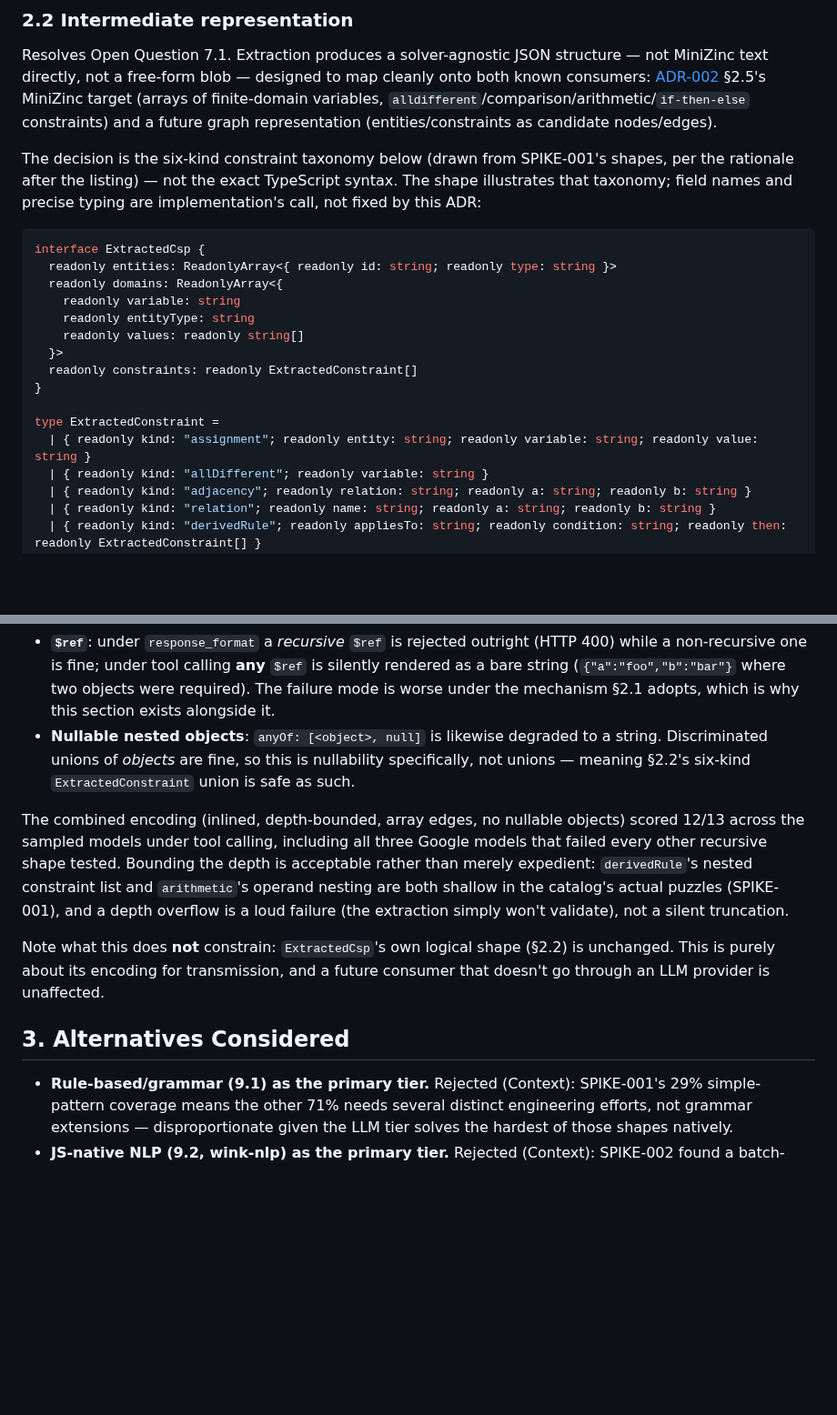
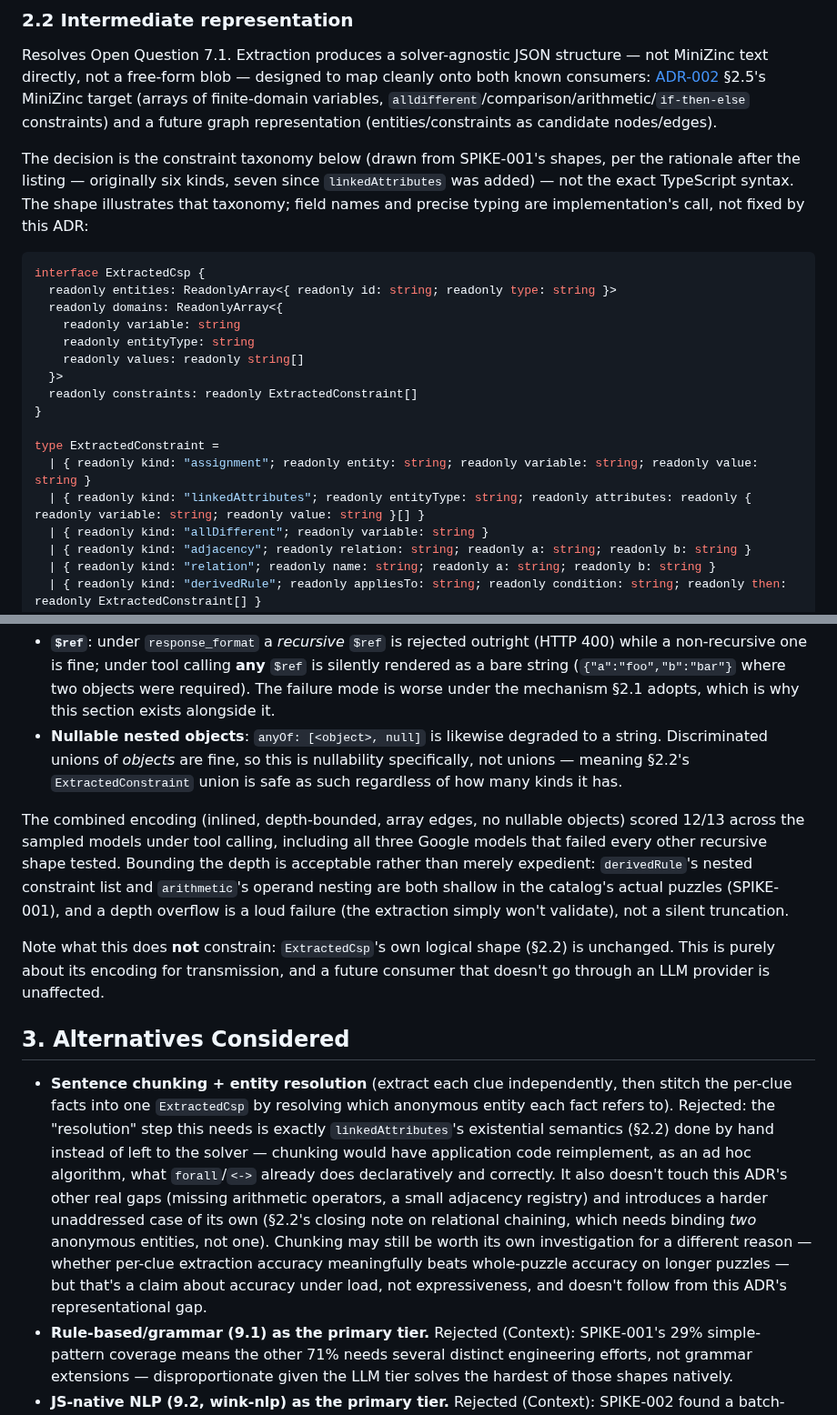
Before and after one commit to akollegger/zebra-space, a Markdown page: design/adr/ADR-004-llm-extraction-critic-loop.md, 2 parts joined by grey strips. Shown at 91% size. Drawn GitHub-style; blank space fills up the shorter version.

````diff
--- a/design/adr/ADR-004-llm-extraction-critic-loop.md
+++ b/design/adr/ADR-004-llm-extraction-critic-loop.md
@@ -129,9 +129,10 @@ text directly, not a free-form blob — designed to map cleanly onto both known
 variables, `alldifferent`/comparison/arithmetic/`if-then-else` constraints) and a future graph
 representation (entities/constraints as candidate nodes/edges).
 
-The decision is the six-kind constraint taxonomy below (drawn from SPIKE-001's shapes, per the
-rationale after the listing) — not the exact TypeScript syntax. The shape illustrates that
-taxonomy; field names and precise typing are implementation's call, not fixed by this ADR:
+The decision is the constraint taxonomy below (drawn from SPIKE-001's shapes, per the rationale
+after the listing — originally six kinds, seven since `linkedAttributes` was added) — not the
+exact TypeScript syntax. The shape illustrates that taxonomy; field names and precise typing are
+implementation's call, not fixed by this ADR:
 
 ```ts
 interface ExtractedCsp {
@@ -146,6 +147,7 @@ interface ExtractedCsp {
 
 type ExtractedConstraint =
   | { readonly kind: "assignment"; readonly entity: string; readonly variable: string; readonly value: string }
+  | { readonly kind: "linkedAttributes"; readonly entityType: string; readonly attributes: readonly { readonly variable: string; readonly value: string }[] }
   | { readonly kind: "allDifferent"; readonly variable: string }
   | { readonly kind: "adjacency"; readonly relation: string; readonly a: string; readonly b: string }
   | { readonly kind: "relation"; readonly name: string; readonly a: string; readonly b: string }
@@ -346,7 +373,7 @@ both Google-specific but neither detectable without testing:
   under the mechanism §2.1 adopts, which is why this section exists alongside it.
 - **Nullable nested objects**: `anyOf: [<object>, null]` is likewise degraded to a string.
   Discriminated unions of *objects* are fine, so this is nullability specifically, not unions —
-  meaning §2.2's six-kind `ExtractedConstraint` union is safe as such.
+  meaning §2.2's `ExtractedConstraint` union is safe as such regardless of how many kinds it has.
 
 The combined encoding (inlined, depth-bounded, array edges, no nullable objects) scored 12/13
 across the sampled models under tool calling, including all three Google models that failed every
@@ -361,6 +388,18 @@ an LLM provider is unaffected.
 
 ## 3. Alternatives Considered
 
+- **Sentence chunking + entity resolution** (extract each clue independently, then stitch the
+  per-clue facts into one `ExtractedCsp` by resolving which anonymous entity each fact refers
+  to). Rejected: the "resolution" step this needs is exactly `linkedAttributes`'s existential
+  semantics (§2.2) done by hand instead of left to the solver — chunking would have application
+  code reimplement, as an ad hoc algorithm, what `forall`/`<->` already does declaratively and
+  correctly. It also doesn't touch this ADR's other real gaps (missing arithmetic operators, a
+  small adjacency registry) and introduces a harder unaddressed case of its own (§2.2's closing
+  note on relational chaining, which needs binding *two* anonymous entities, not one). Chunking
+  may still be worth its own investigation for a different reason — whether per-clue extraction
+  accuracy meaningfully beats whole-puzzle accuracy on longer puzzles — but that's a claim about
+  accuracy under load, not expressiveness, and doesn't follow from this ADR's representational
+  gap.
 - **Rule-based/grammar (9.1) as the primary tier.** Rejected (Context): SPIKE-001's 29% simple-
   pattern coverage means the other 71% needs several distinct engineering efforts, not grammar
   extensions — disproportionate given the LLM tier solves the hardest of those shapes natively.
````
Also changed, not shown: other parts of design/adr/ADR-004-llm-extraction-critic-loop.md (+43 -0 lines).
